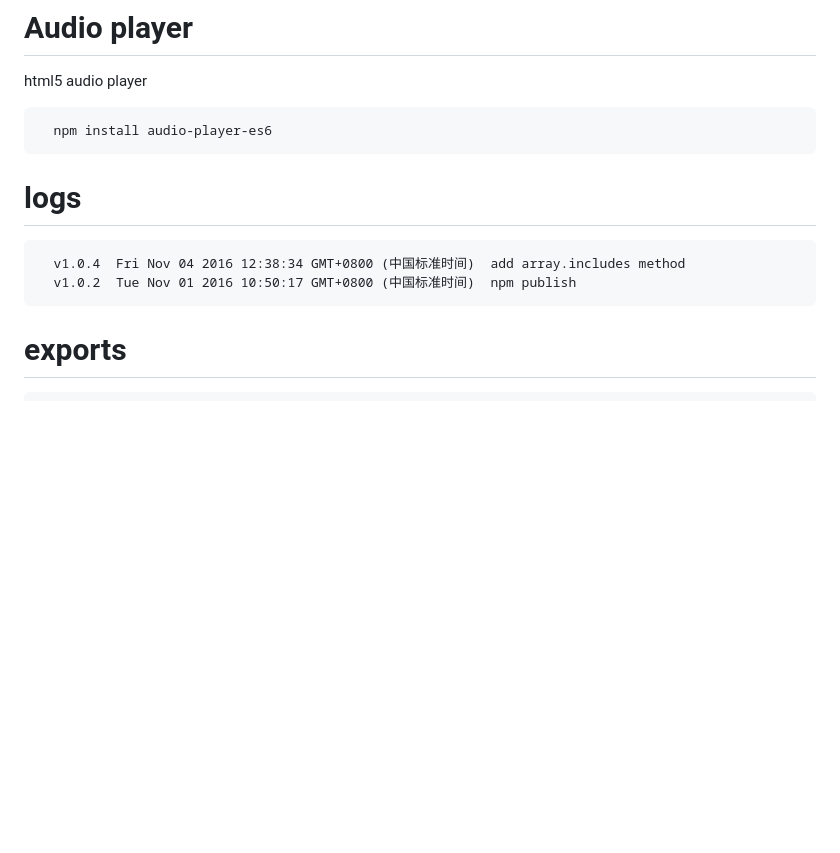
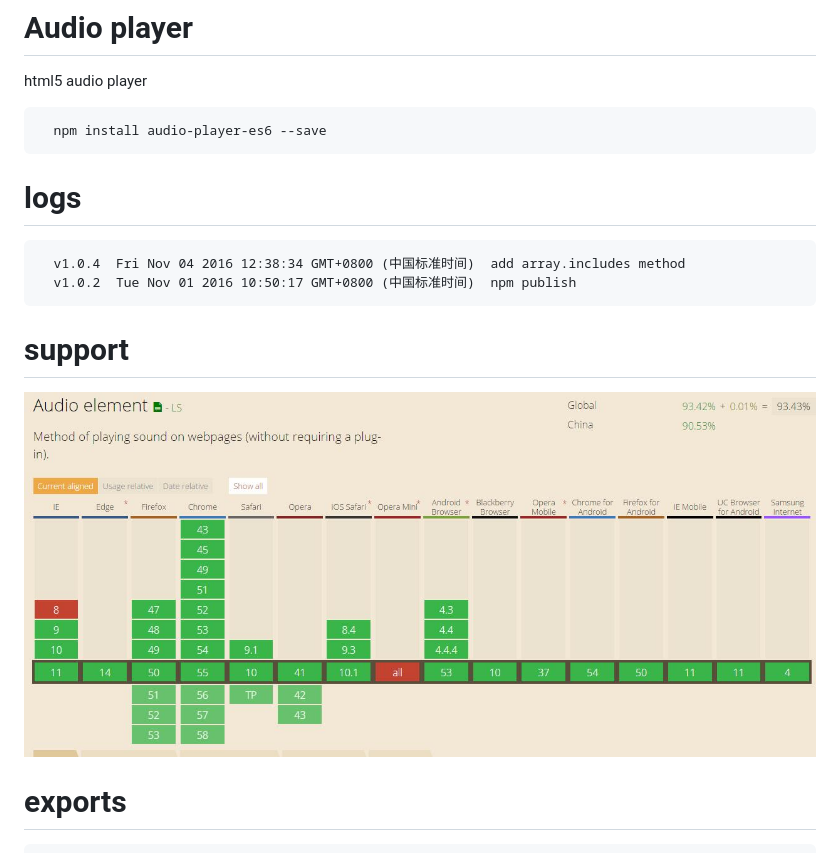
Before and after one commit to Yi-love/audio-player-es6, a Markdown page: README.md, the part around the change. GitHub-like rendering; pictures changed too: audio_support.jpg (added); blank space fills up the shorter version.

Commit message:
add support

````diff
--- a/README.md
+++ b/README.md
@@ -2,7 +2,7 @@
 html5 audio player
 
 ```
-  npm install audio-player-es6
+  npm install audio-player-es6 --save
 ```
 
 # logs
@@ -11,6 +11,10 @@ html5 audio player
   v1.0.4  Fri Nov 04 2016 12:38:34 GMT+0800 (中国标准时间)  add array.includes method
   v1.0.2  Tue Nov 01 2016 10:50:17 GMT+0800 (中国标准时间)  npm publish
 ```
+
+# support
+
+![support](./audio_support.jpg)
 
 # exports
 
````
Also changed, not shown: 1 other file.
